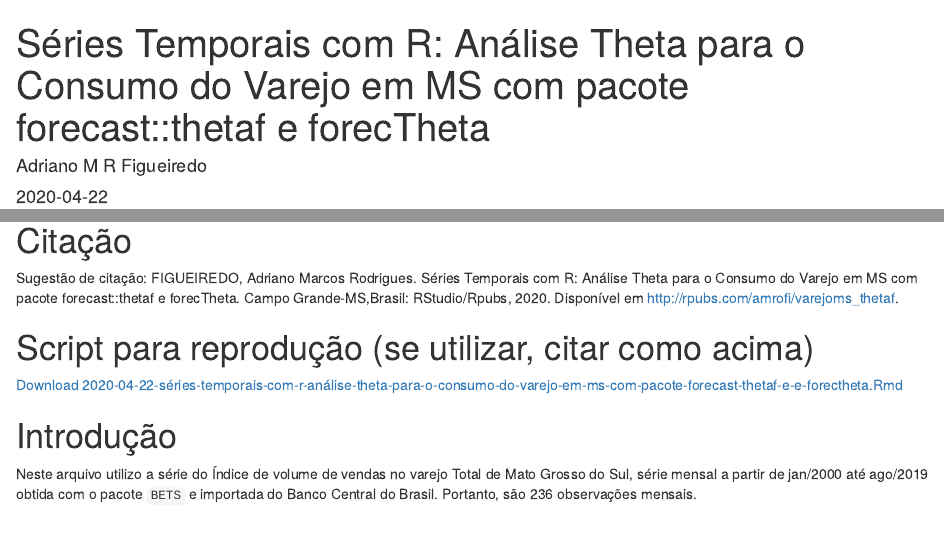
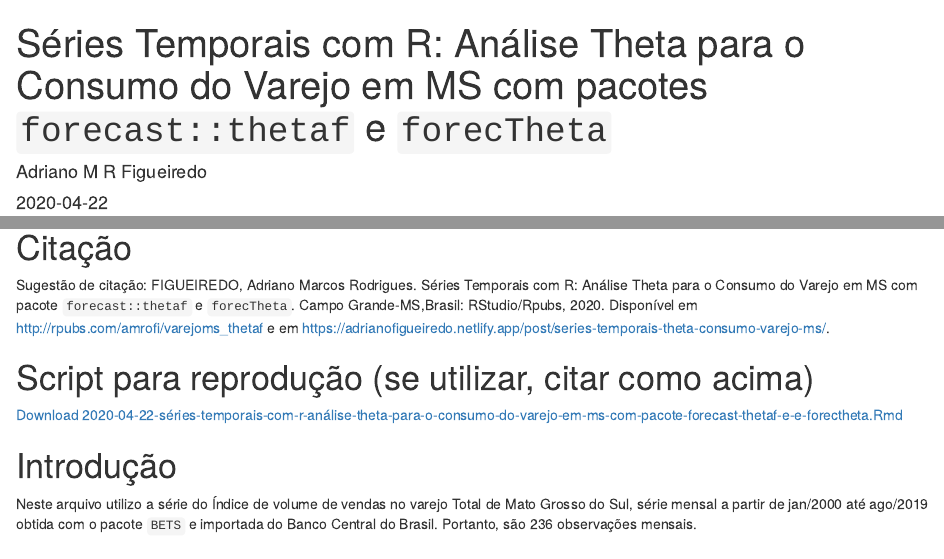
Before and after one commit to amrofi/blogdown, an R Markdown document (content/post/2020-04-22-séries-temporais-com-r-análise-theta-para-o-consumo-do-varejo-em-ms-com-pacote-forecast-thetaf-e-e-forectheta.Rmd): the page in a window 1100 px wide, from its top, and a second part further down, joined at a grey line. Rendered offline with R 4.5, knitr and Pandoc, with nearby package versions; some code elsewhere in the file could not run offline; common packages that the code uses without loading them are loaded.

Commit message:
new_update_posts
new_update_posts

```diff
--- a/content/post/2020-04-22-séries-temporais-com-r-análise-theta-para-o-consumo-do-varejo-em-ms-com-pacote-forecast-thetaf-e-e-forectheta.Rmd
+++ b/content/post/2020-04-22-séries-temporais-com-r-análise-theta-para-o-consumo-do-varejo-em-ms-com-pacote-forecast-thetaf-e-e-forectheta.Rmd
@@ -1,5 +1,5 @@
 ---
-title: 'Séries Temporais com R: Análise Theta para o Consumo do Varejo em MS com pacote forecast::thetaf e forecTheta'
+title: 'Séries Temporais com R: Análise Theta para o Consumo do Varejo em MS com pacotes `forecast::thetaf` e `forecTheta`'
 author: "Adriano M R Figueiredo"
 date: '2020-04-22'
 slug: séries-temporais-theta-consumo-varejo-ms
@@ -50,7 +50,7 @@ Citação {-#Citação}
 ===================================
 
 Sugestão de citação:
-FIGUEIREDO, Adriano Marcos Rodrigues. Séries Temporais com R: Análise Theta para o Consumo do Varejo em MS com pacote forecast::thetaf e forecTheta. Campo Grande-MS,Brasil: RStudio/Rpubs, 2020. Disponível em <http://rpubs.com/amrofi/varejoms_thetaf>.
+FIGUEIREDO, Adriano Marcos Rodrigues. Séries Temporais com R: Análise Theta para o Consumo do Varejo em MS com pacote `forecast::thetaf` e `forecTheta`. Campo Grande-MS,Brasil: RStudio/Rpubs, 2020. Disponível em <http://rpubs.com/amrofi/varejoms_thetaf> e em <https://adrianofigueiredo.netlify.app/post/series-temporais-theta-consumo-varejo-ms/>.
 
 Script para reprodução (se utilizar, citar como acima)
 ==================
```
Also changed, not shown: content/post/2020-04-16-séries-temporais-consumo-varejo-ms-x13arima-seats.Rmd (+1 -1 lines), content/post/2020-04-16-séries-temporais-consumo-varejo-ms-x13arima-seats.html, content/post/2020-04-22-séries-temporais-com-r-análise-theta-para-o-consumo-do-varejo-em-ms-com-pacote-forecast-thetaf-e-e-forectheta.html, 10 other files.
